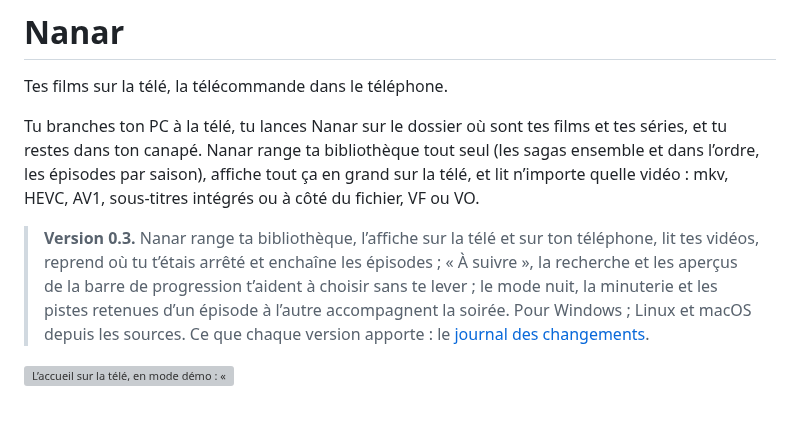
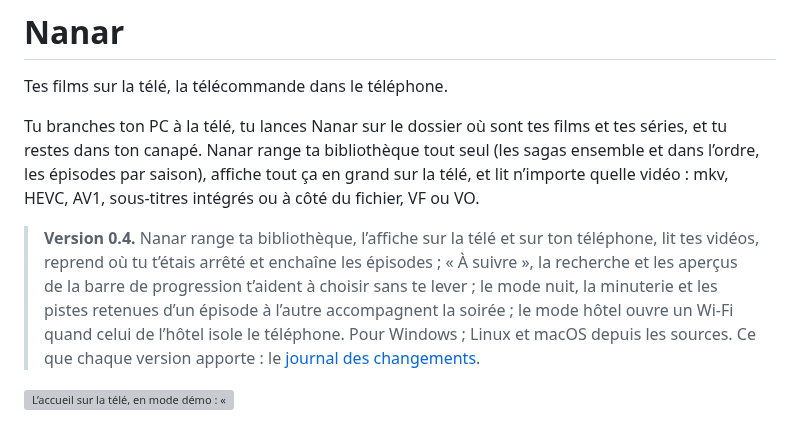
Before and after one commit to j3ffx/nanar, a Markdown page: README.md, the part around the change. Drawn GitHub-style; grey boxes are pictures that could not be loaded.

```diff
--- a/README.md
+++ b/README.md
@@ -7,10 +7,11 @@ restes dans ton canapé. Nanar range ta bibliothèque tout seul (les sagas ensem
 les épisodes par saison), affiche tout ça en grand sur la télé, et lit n’importe quelle vidéo :
 mkv, HEVC, AV1, sous-titres intégrés ou à côté du fichier, VF ou VO.
 
-> **Version 0.3.** Nanar range ta bibliothèque, l’affiche sur la télé et sur ton téléphone,
+> **Version 0.4.** Nanar range ta bibliothèque, l’affiche sur la télé et sur ton téléphone,
 > lit tes vidéos, reprend où tu t’étais arrêté et enchaîne les épisodes ; « À suivre », la
 > recherche et les aperçus de la barre de progression t’aident à choisir sans te lever ; le mode
-> nuit, la minuterie et les pistes retenues d’un épisode à l’autre accompagnent la soirée. Pour
+> nuit, la minuterie et les pistes retenues d’un épisode à l’autre accompagnent la soirée ; le
+> mode hôtel ouvre un Wi-Fi quand celui de l’hôtel isole le téléphone. Pour
 > Windows ; Linux et macOS depuis les sources. Ce que chaque version apporte : le
 > [journal des changements](CHANGELOG.md).
 
```
Also changed, not shown: CHANGELOG.md (+18 -0 lines), docs/capture-telecommande.png, 3 other files.
